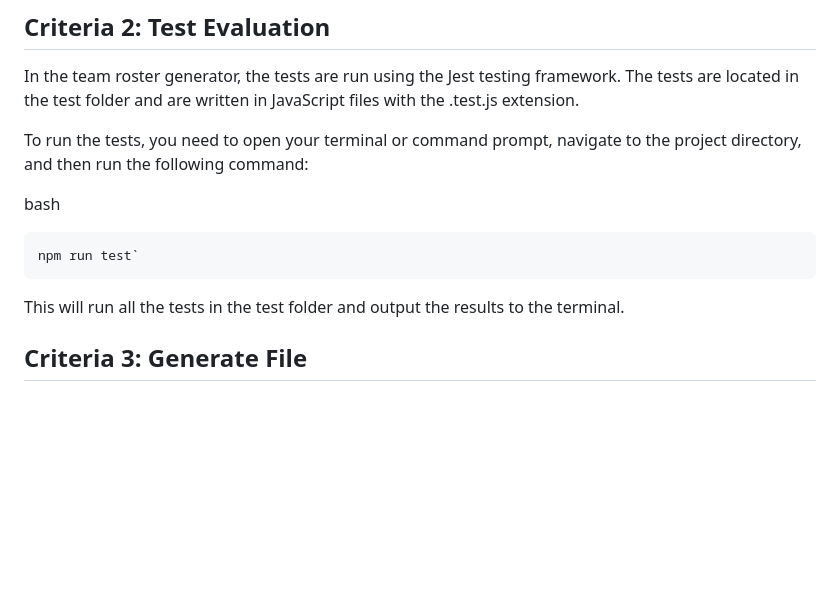
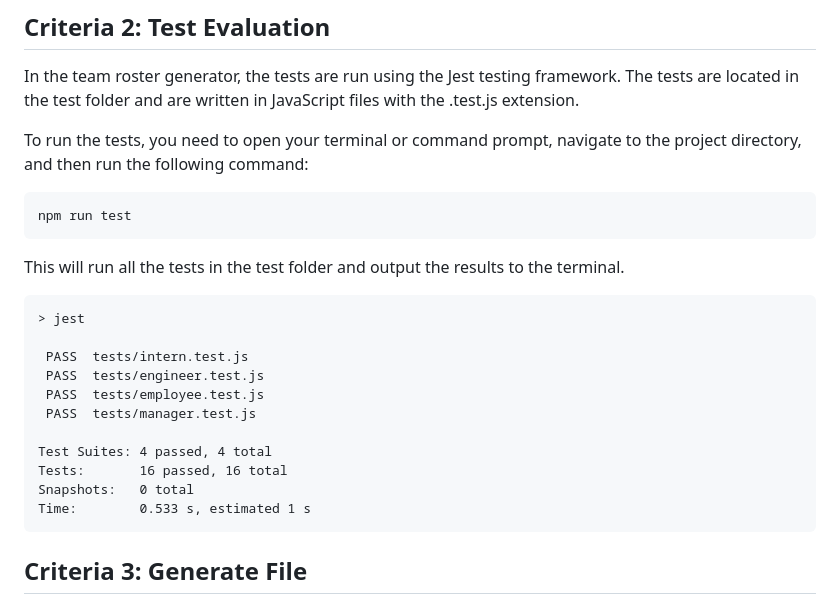
Before and after one commit to Drums180/Team_Profile_Generator, a Markdown page: README.md, the part around the change. Drawn GitHub-style; blank space fills up the shorter version.

````diff
--- a/README.md
+++ b/README.md
@@ -85,13 +85,25 @@ In the team roster generator, the tests are run using the Jest testing framework
 
 To run the tests, you need to open your terminal or command prompt, navigate to the project directory, and then run the following command:
 
-bash
 ```
-npm run test`
+npm run test
 ```
 
 This will run all the tests in the test folder and output the results to the terminal.
 
+```
+> jest
+
+ PASS  tests/intern.test.js
+ PASS  tests/engineer.test.js
+ PASS  tests/employee.test.js
+ PASS  tests/manager.test.js
+
+Test Suites: 4 passed, 4 total
+Tests:       16 passed, 16 total
+Snapshots:   0 total
+Time:        0.533 s, estimated 1 s
+```
 
 ## Criteria 3: Generate File
 After the user has provided the necessary information through the prompts, a new file is created and the data is dynamically inserted into an HTML template.
````
